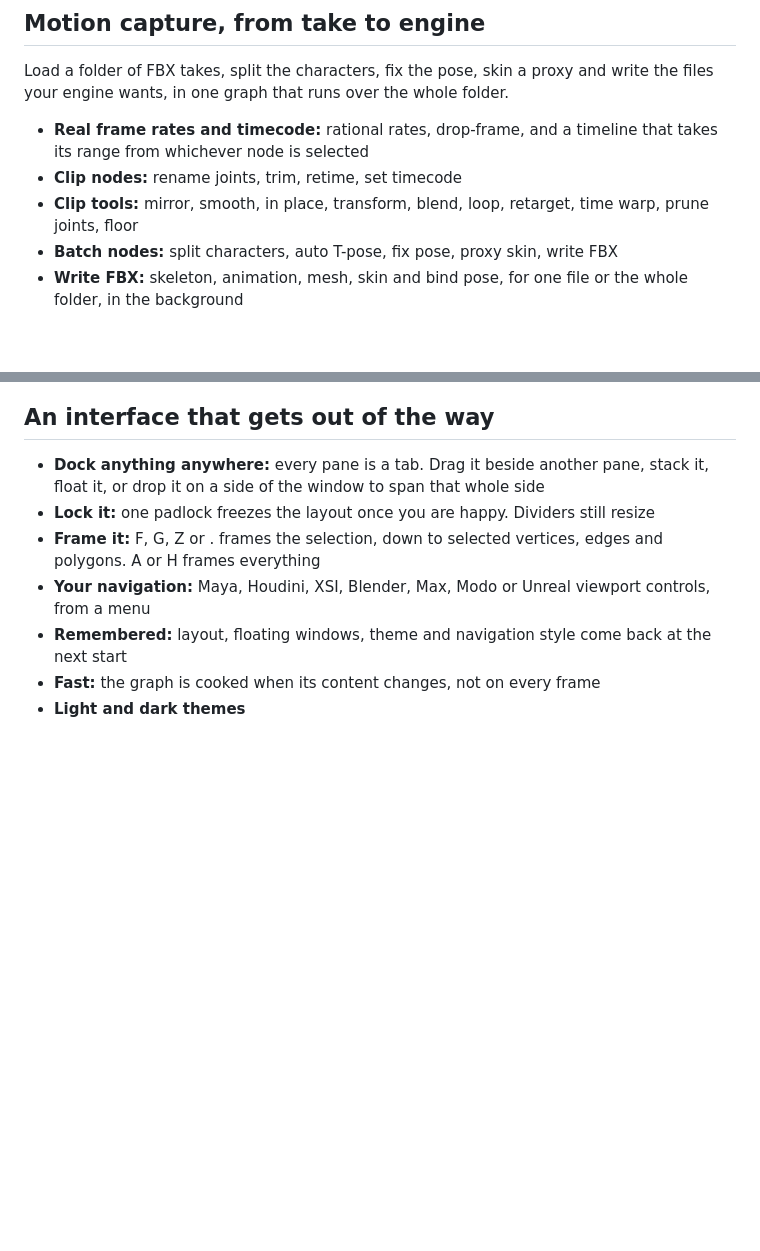
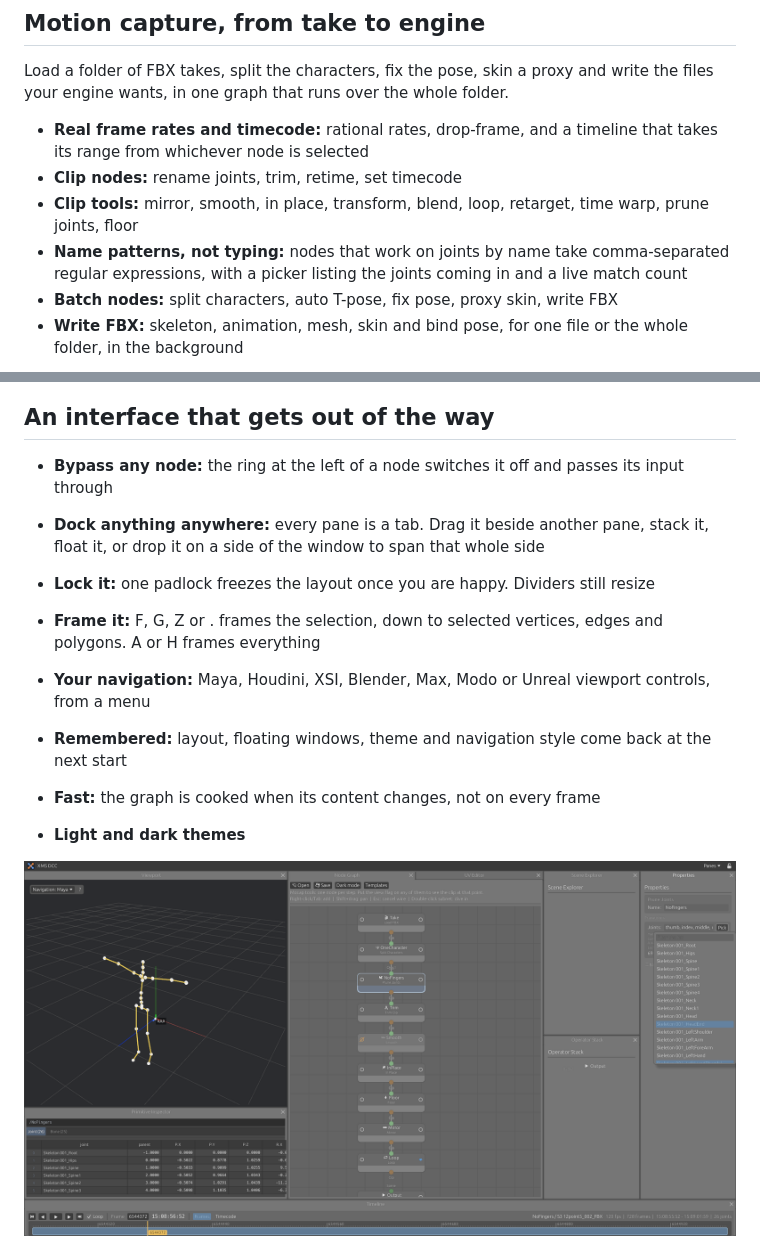
Before and after one commit to MartinoMadeddu/dcc-xms, a Markdown page: README.md, 2 parts joined by grey strips. Drawn GitHub-style; pictures changed too: docs/xms_bypass_pick.png (added); blank space fills up the shorter version.

Commit message:
Bypass button, regex name patterns with pickers

```diff
--- a/README.md
+++ b/README.md
@@ -43,6 +43,7 @@ Load a folder of FBX takes, split the characters, fix the pose, skin a proxy and
 - **Real frame rates and timecode:** rational rates, drop-frame, and a timeline that takes its range from whichever node is selected
 - **Clip nodes:** rename joints, trim, retime, set timecode
 - **Clip tools:** mirror, smooth, in place, transform, blend, loop, retarget, time warp, prune joints, floor
+- **Name patterns, not typing:** nodes that work on joints by name take comma-separated regular expressions, with a picker listing the joints coming in and a live match count
 - **Batch nodes:** split characters, auto T-pose, fix pose, proxy skin, write FBX
 - **Write FBX:** skeleton, animation, mesh, skin and bind pose, for one file or the whole folder, in the background
 
@@ -54,6 +55,8 @@ Load a folder of FBX takes, split the characters, fix the pose, skin a proxy and
 
 ## An interface that gets out of the way
 
+- **Bypass any node:** the ring at the left of a node switches it off and passes its input through
+
 - **Dock anything anywhere:** every pane is a tab. Drag it beside another pane, stack it, float it, or drop it on a side of the window to span that whole side
 - **Lock it:** one padlock freezes the layout once you are happy. Dividers still resize
 - **Frame it:** F, G, Z or . frames the selection, down to selected vertices, edges and polygons. A or H frames everything
@@ -61,6 +64,8 @@ Load a folder of FBX takes, split the characters, fix the pose, skin a proxy and
 - **Remembered:** layout, floating windows, theme and navigation style come back at the next start
 - **Fast:** the graph is cooked when its content changes, not on every frame
 - **Light and dark themes**
+
+![A bypassed node, and the joint picker of Prune Joints](docs/xms_bypass_pick.png)
 
 ![The default layout, with the top bar](docs/xms_layout.png)
 
```
Also changed, not shown: docs/interface.md (+25 -0 lines), docs/mocap.md (+7 -3 lines), 10 other files.
